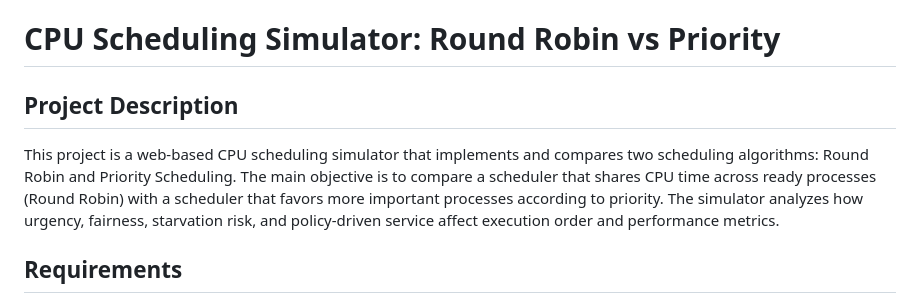
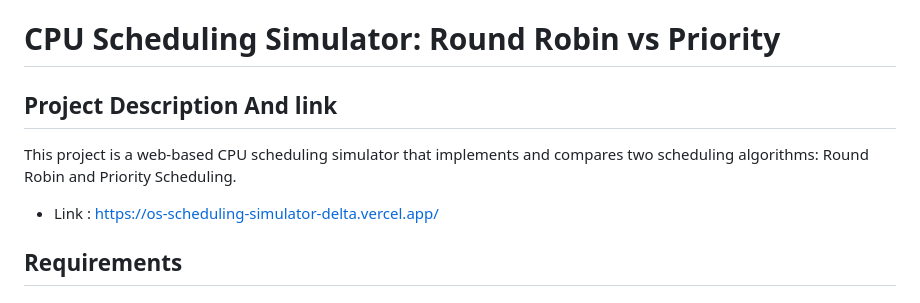
Before and after one commit to On3Human/os-scheduling-sim, a Markdown page: readme.md, the part around the change. Drawn GitHub-style.

Commit message:
added project link

```diff
--- a/readme.md
+++ b/readme.md
@@ -1,7 +1,8 @@
 # CPU Scheduling Simulator: Round Robin vs Priority
 
-## Project Description
-This project is a web-based CPU scheduling simulator that implements and compares two scheduling algorithms: Round Robin and Priority Scheduling. The main objective is to compare a scheduler that shares CPU time across ready processes (Round Robin) with a scheduler that favors more important processes according to priority. The simulator analyzes how urgency, fairness, starvation risk, and policy-driven service affect execution order and performance metrics.
+## Project Description And link
+This project is a web-based CPU scheduling simulator that implements and compares two scheduling algorithms: Round Robin and Priority Scheduling.
+- Link : https://os-scheduling-simulator-delta.vercel.app/
 
 ## Requirements
 - Accept a dynamic number of processes and all required process data at runtime.
```
